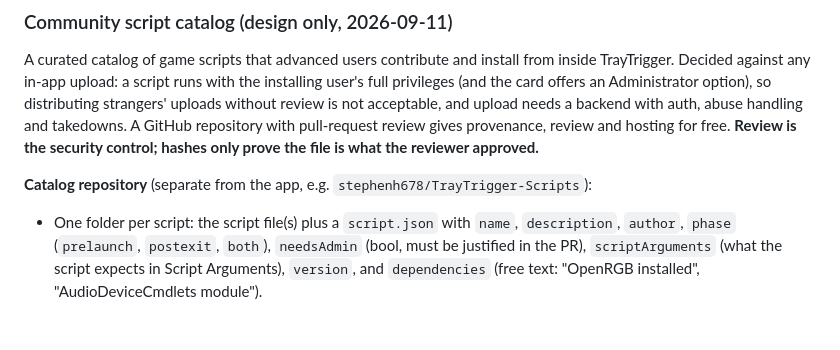
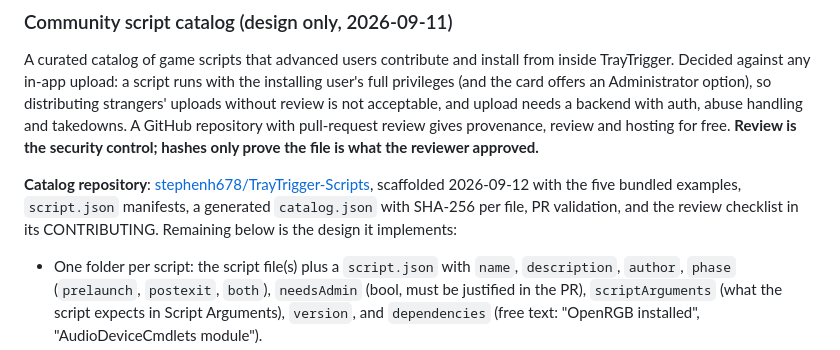
Before and after one commit to stephenh678/TrayTrigger, a Markdown page: docs/roadmap.md, the part around the change. GitHub-like rendering; blank space fills up the shorter version.

```diff
--- a/docs/roadmap.md
+++ b/docs/roadmap.md
@@ -13,7 +13,7 @@ without review is not acceptable, and upload needs a backend with auth, abuse ha
 takedowns. A GitHub repository with pull-request review gives provenance, review and hosting for
 free. **Review is the security control; hashes only prove the file is what the reviewer approved.**
 
-**Catalog repository** (separate from the app, e.g. `stephenh678/TrayTrigger-Scripts`):
+**Catalog repository**: [stephenh678/TrayTrigger-Scripts](https://github.com/stephenh678/TrayTrigger-Scripts), scaffolded 2026-09-12 with the five bundled examples, `script.json` manifests, a generated `catalog.json` with SHA-256 per file, PR validation, and the review checklist in its CONTRIBUTING. Remaining below is the design it implements:
 
 - One folder per script: the script file(s) plus a `script.json` with `name`, `description`,
   `author`, `phase` (`prelaunch`, `postexit`, `both`), `needsAdmin` (bool, must be justified in
```
Also changed, not shown: README.md (+1 -1 lines).
